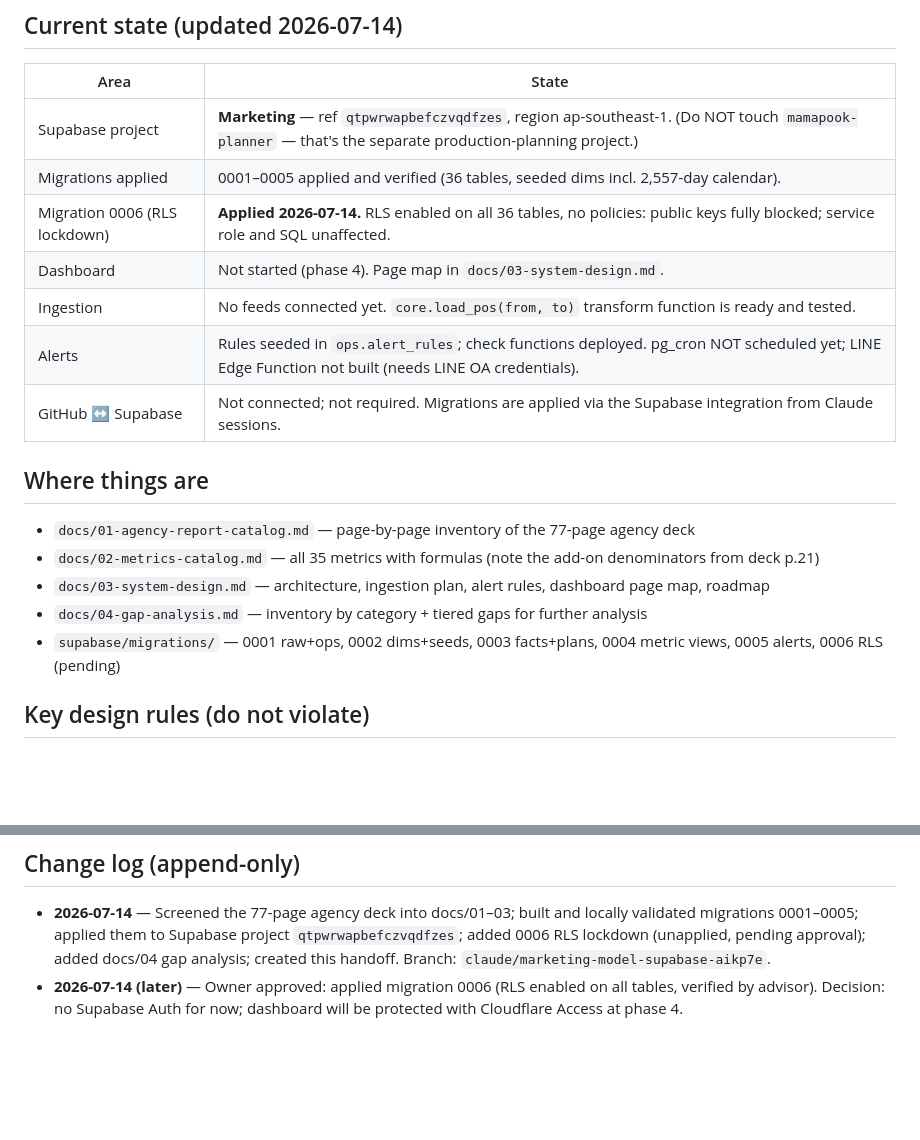
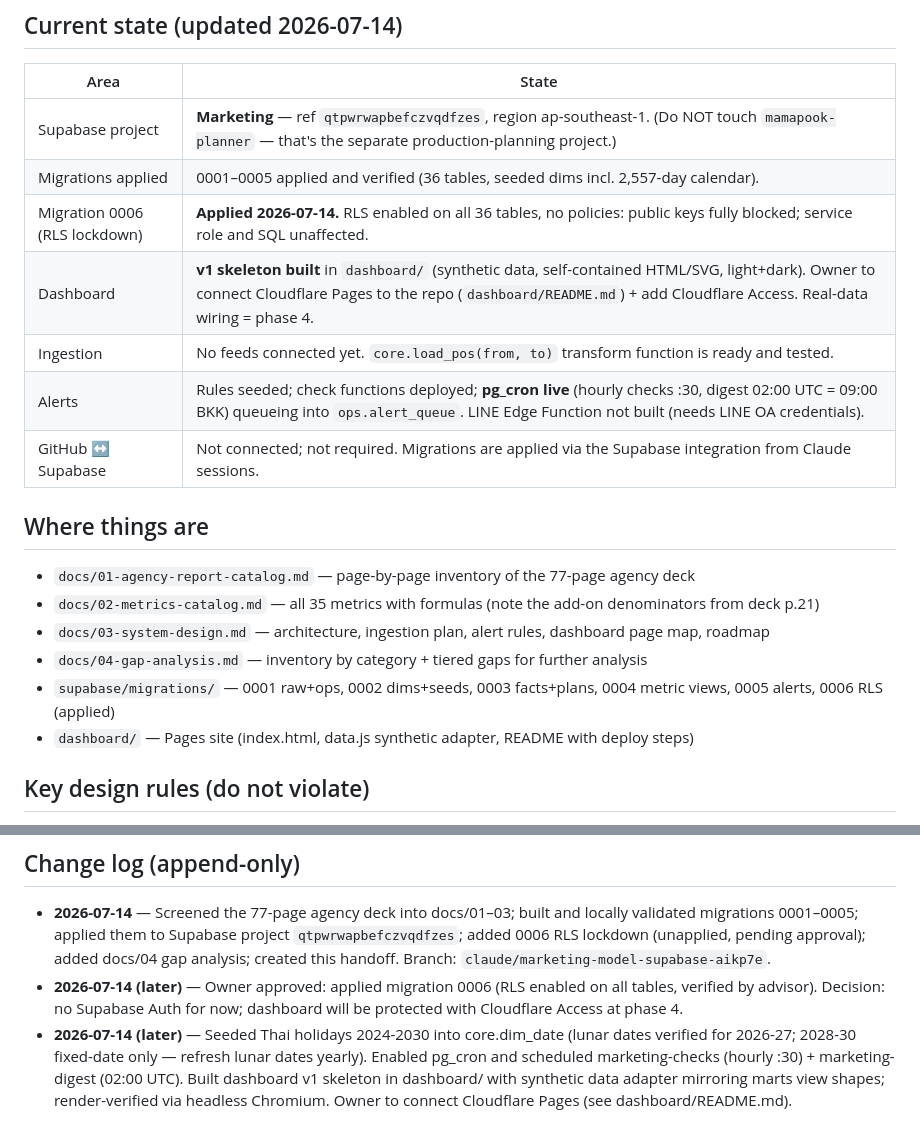
Before and after one commit to Itthicheta/Marketing, a Markdown page: HANDOFF.md, 2 parts joined by grey strips. Rendered like a GitHub page; blank space fills up the shorter version.

Commit message:
Add dashboard deploy README and update handoff
Co-Authored-By: Claude Fable 5 <noreply@anthropic.com>
Claude-Session: https://claude.ai/code/session_019uQ2v9sfZjZMUwNrnZ2Zp7

```diff
--- a/HANDOFF.md
+++ b/HANDOFF.md
@@ -19,9 +19,9 @@ alerts (anomalies, bad reviews, late data, competitor promos, daily digest).
 | Supabase project | **Marketing** — ref `qtpwrwapbefczvqdfzes`, region ap-southeast-1. (Do NOT touch `mamapook-planner` — that's the separate production-planning project.) |
 | Migrations applied | 0001–0005 applied and verified (36 tables, seeded dims incl. 2,557-day calendar). |
 | Migration 0006 (RLS lockdown) | **Applied 2026-07-14.** RLS enabled on all 36 tables, no policies: public keys fully blocked; service role and SQL unaffected. |
-| Dashboard | Not started (phase 4). Page map in `docs/03-system-design.md`. |
+| Dashboard | **v1 skeleton built** in `dashboard/` (synthetic data, self-contained HTML/SVG, light+dark). Owner to connect Cloudflare Pages to the repo (`dashboard/README.md`) + add Cloudflare Access. Real-data wiring = phase 4. |
 | Ingestion | No feeds connected yet. `core.load_pos(from, to)` transform function is ready and tested. |
-| Alerts | Rules seeded in `ops.alert_rules`; check functions deployed. pg_cron NOT scheduled yet; LINE Edge Function not built (needs LINE OA credentials). |
+| Alerts | Rules seeded; check functions deployed; **pg_cron live** (hourly checks :30, digest 02:00 UTC = 09:00 BKK) queueing into `ops.alert_queue`. LINE Edge Function not built (needs LINE OA credentials). |
 | GitHub ↔ Supabase | Not connected; not required. Migrations are applied via the Supabase integration from Claude sessions. |
 
 ## Where things are
@@ -30,7 +30,8 @@ alerts (anomalies, bad reviews, late data, competitor promos, daily digest).
 - `docs/02-metrics-catalog.md` — all 35 metrics with formulas (note the add-on denominators from deck p.21)
 - `docs/03-system-design.md` — architecture, ingestion plan, alert rules, dashboard page map, roadmap
 - `docs/04-gap-analysis.md` — inventory by category + tiered gaps for further analysis
-- `supabase/migrations/` — 0001 raw+ops, 0002 dims+seeds, 0003 facts+plans, 0004 metric views, 0005 alerts, 0006 RLS (pending)
+- `supabase/migrations/` — 0001 raw+ops, 0002 dims+seeds, 0003 facts+plans, 0004 metric views, 0005 alerts, 0006 RLS (applied)
+- `dashboard/` — Pages site (index.html, data.js synthetic adapter, README with deploy steps)
 
 ## Key design rules (do not violate)
 
@@ -68,3 +69,8 @@ alerts (anomalies, bad reviews, late data, competitor promos, daily digest).
 - **2026-07-14 (later)** — Owner approved: applied migration 0006 (RLS enabled on all tables,
   verified by advisor). Decision: no Supabase Auth for now; dashboard will be protected with
   Cloudflare Access at phase 4.
+- **2026-07-14 (later)** — Seeded Thai holidays 2024-2030 into core.dim_date (lunar dates verified
+  for 2026-27; 2028-30 fixed-date only — refresh lunar dates yearly). Enabled pg_cron and scheduled
+  marketing-checks (hourly :30) + marketing-digest (02:00 UTC). Built dashboard v1 skeleton in
+  dashboard/ with synthetic data adapter mirroring marts view shapes; render-verified via headless
+  Chromium. Owner to connect Cloudflare Pages (see dashboard/README.md).
```
Also changed, not shown: dashboard/README.md (added, +23 -0 lines).
